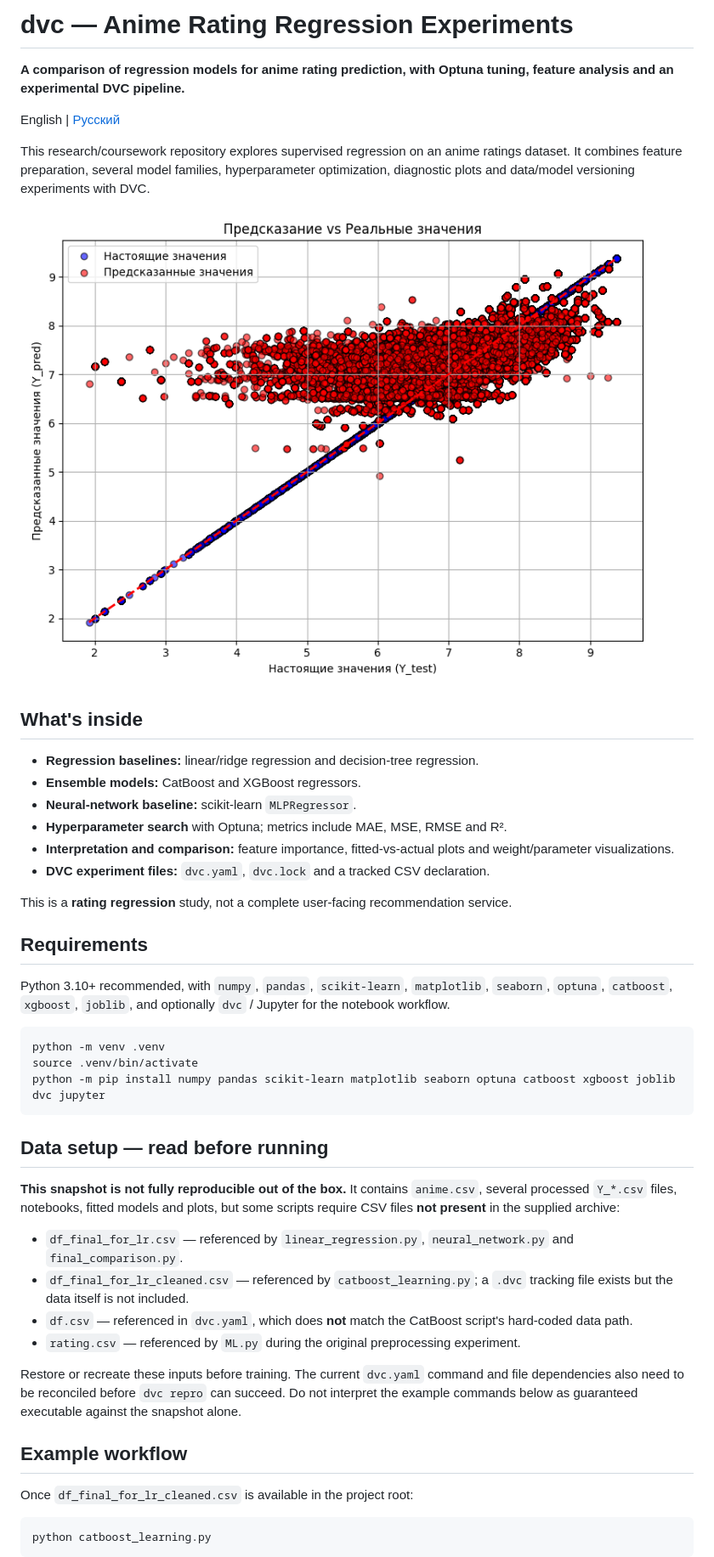
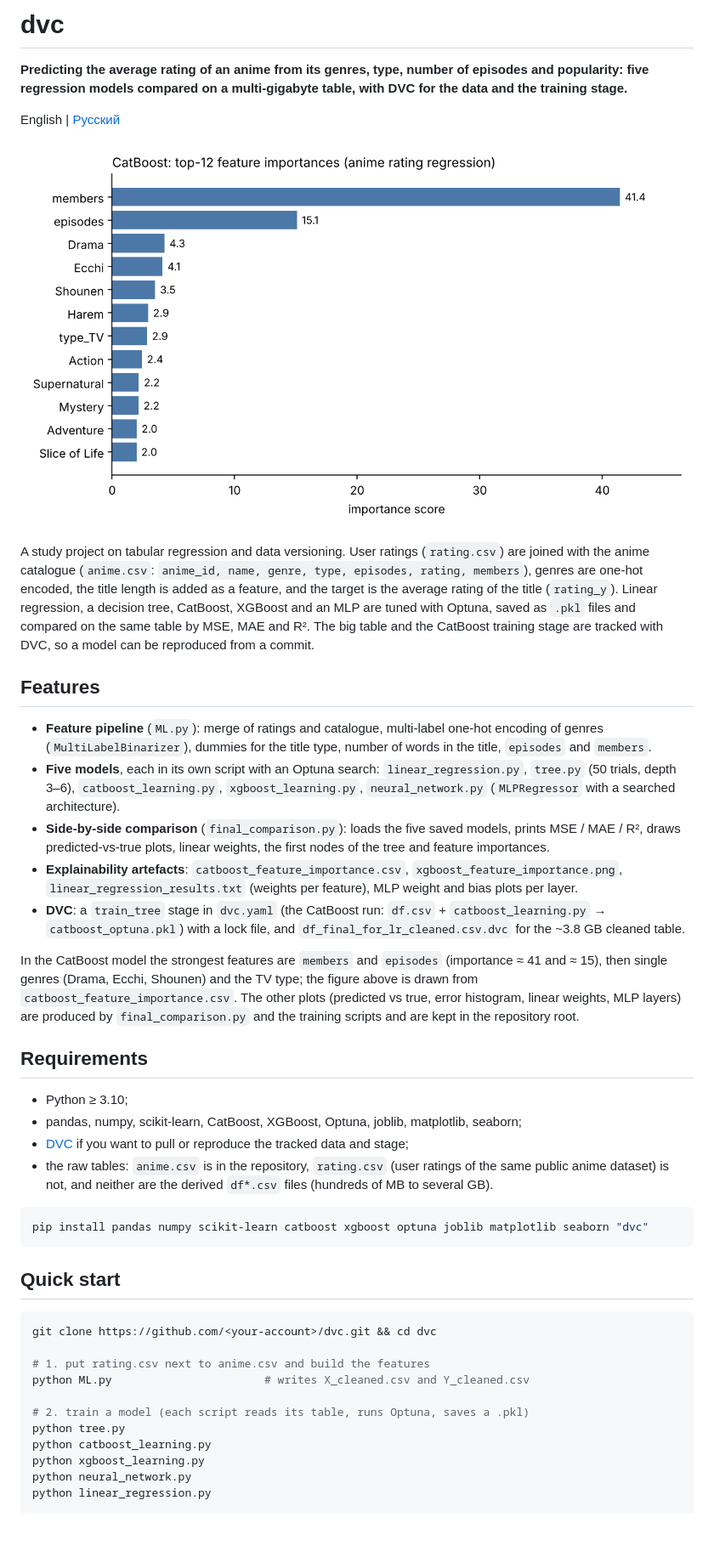
Before and after one commit to vvmanz/Anime_Rating_Regression_Experiments, a Markdown page: README.md, the part around one of its changes. Shown at 85% size. GitHub-like rendering; pictures changed too: docs/catboost_importance.png (added); blank space fills up the shorter version.

````diff
--- a/README.md
+++ b/README.md
@@ -1,50 +1,61 @@
-# dvc — Anime Rating Regression Experiments
+# dvc
 
-**A comparison of regression models for anime rating prediction, with Optuna tuning, feature analysis and an experimental DVC pipeline.**
+**Predicting the average rating of an anime from its genres, type, number of episodes and popularity: five regression models compared on a multi-gigabyte table, with DVC for the data and the training stage.**
 
 English | [Русский](README.ru.md)
 
-This research/coursework repository explores supervised regression on an anime ratings dataset. It combines feature preparation, several model families, hyperparameter optimization, diagnostic plots and data/model versioning experiments with DVC.
+![CatBoost feature importances](docs/catboost_importance.png)
 
-![Prediction comparison](plot_y_vs_y_pred_comparison.png)
+A study project on tabular regression and data versioning. User ratings (`rating.csv`) are joined with the anime
+catalogue (`anime.csv`: `anime_id, name, genre, type, episodes, rating, members`), genres are one-hot encoded, the title
+length is added as a feature, and the target is the average rating of the title (`rating_y`). Linear regression, a
+decision tree, CatBoost, XGBoost and an MLP are tuned with Optuna, saved as `.pkl` files and compared on the same table
+by MSE, MAE and R². The big table and the CatBoost training stage are tracked with DVC, so a model can be reproduced
+from a commit.
 
-## What's inside
+## Features
 
-- **Regression baselines:** linear/ridge regression and decision-tree regression.
-- **Ensemble models:** CatBoost and XGBoost regressors.
-- **Neural-network baseline:** scikit-learn `MLPRegressor`.
-- **Hyperparameter search** with Optuna; metrics include MAE, MSE, RMSE and R².
-- **Interpretation and comparison:** feature importance, fitted-vs-actual plots and weight/parameter visualizations.
-- **DVC experiment files:** `dvc.yaml`, `dvc.lock` and a tracked CSV declaration.
+* **Feature pipeline** (`ML.py`): merge of ratings and catalogue, multi-label one-hot encoding of genres
+  (`MultiLabelBinarizer`), dummies for the title type, number of words in the title, `episodes` and `members`.
+* **Five models**, each in its own script with an Optuna search: `linear_regression.py`, `tree.py`
+  (50 trials, depth 3–6), `catboost_learning.py`, `xgboost_learning.py`, `neural_network.py` (`MLPRegressor` with a
+  searched architecture).
+* **Side-by-side comparison** (`final_comparison.py`): loads the five saved models, prints MSE / MAE / R², draws
+  predicted-vs-true plots, linear weights, the first nodes of the tree and feature importances.
+* **Explainability artefacts**: `catboost_feature_importance.csv`, `xgboost_feature_importance.png`,
+  `linear_regression_results.txt` (weights per feature), MLP weight and bias plots per layer.
+* **DVC**: a `train_tree` stage in `dvc.yaml` (the CatBoost run: `df.csv` + `catboost_learning.py` → `catboost_optuna.pkl`)
+  with a lock file, and `df_final_for_lr_cleaned.csv.dvc` for the ~3.8 GB cleaned table.
 
-This is a **rating regression** study, not a complete user-facing recommendation service.
+In the CatBoost model the strongest features are `members` and `episodes` (importance ≈ 41 and ≈ 15), then single
+genres (Drama, Ecchi, Shounen) and the TV type; the figure above is drawn from `catboost_feature_importance.csv`.
+The other plots (predicted vs true, error histogram, linear weights, MLP layers) are produced by `final_comparison.py`
+and the training scripts and are kept in the repository root.
 
 ## Requirements
 
-Python 3.10+ recommended, with `numpy`, `pandas`, `scikit-learn`, `matplotlib`, `seaborn`, `optuna`, `catboost`, `xgboost`, `joblib`, and optionally `dvc` / Jupyter for the notebook workflow.
+* Python ≥ 3.10;
+* pandas, numpy, scikit-learn, CatBoost, XGBoost, Optuna, joblib, matplotlib, seaborn;
+* [DVC](https://dvc.org) if you want to pull or reproduce the tracked data and stage;
+* the raw tables: `anime.csv` is in the repository, `rating.csv` (user ratings of the same public anime dataset) is not,
+  and neither are the derived `df*.csv` files (hundreds of MB to several GB).
 
 ```bash
-python -m venv .venv
-source .venv/bin/activate
-python -m pip install numpy pandas scikit-learn matplotlib seaborn optuna catboost xgboost joblib dvc jupyter
+pip install pandas numpy scikit-learn catboost xgboost optuna joblib matplotlib seaborn "dvc"
 ```
 
-## Data setup — read before running
-
-**This snapshot is not fully reproducible out of the box.** It contains `anime.csv`, several processed `Y_*.csv` files, notebooks, fitted models and plots, but some scripts require CSV files **not present** in the supplied archive:
-
-- `df_final_for_lr.csv` — referenced by `linear_regression.py`, `neural_network.py` and `final_comparison.py`.
-- `df_final_for_lr_cleaned.csv` — referenced by `catboost_learning.py`; a `.dvc` tracking file exists but the data itself is not included.
-- `df.csv` — referenced in `dvc.yaml`, which does **not** match the CatBoost script's hard-coded data path.
-- `rating.csv` — referenced by `ML.py` during the original preprocessing experiment.
-
-Restore or recreate these inputs before training. The current `dvc.yaml` command and file dependencies also need to be reconciled before `dvc repro` can succeed. Do not interpret the example commands below as guaranteed executable against the snapshot alone.
-
-## Example workflow
-
-Once `df_final_for_lr_cleaned.csv` is available in the project root:
+## Quick start
 
 ```bash
+git clone https://github.com/<your-account>/dvc.git && cd dvc
+
+# 1. put rating.csv next to anime.csv and build the features
+python ML.py                       # writes X_cleaned.csv and Y_cleaned.csv
+
+# 2. train a model (each script reads its table, runs Optuna, saves a .pkl)
+python tree.py
 python catboost_learning.py
-```
+python xgboost_learning.py
+python neural_network.py
+python linear_regression.py
 
````
Also changed, not shown: other parts of README.md (+31 -28 lines), README.ru.md (+72 -58 lines).
